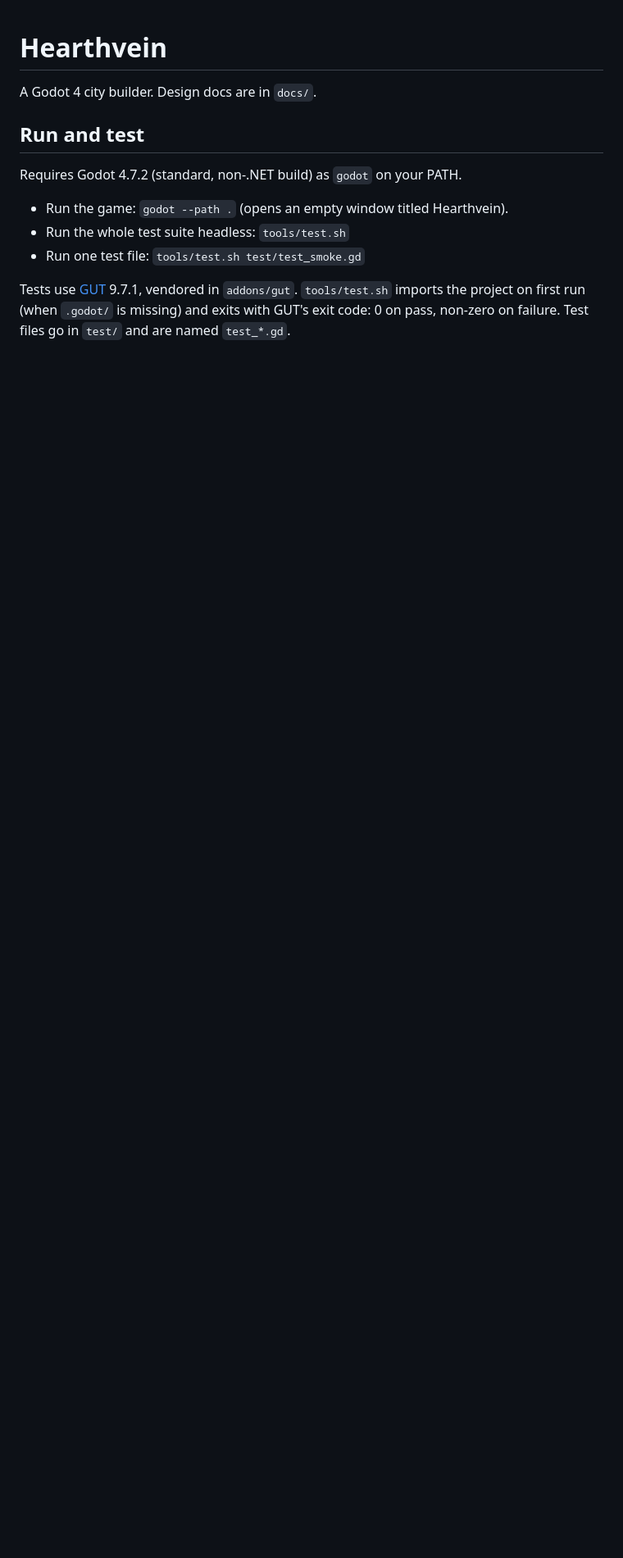
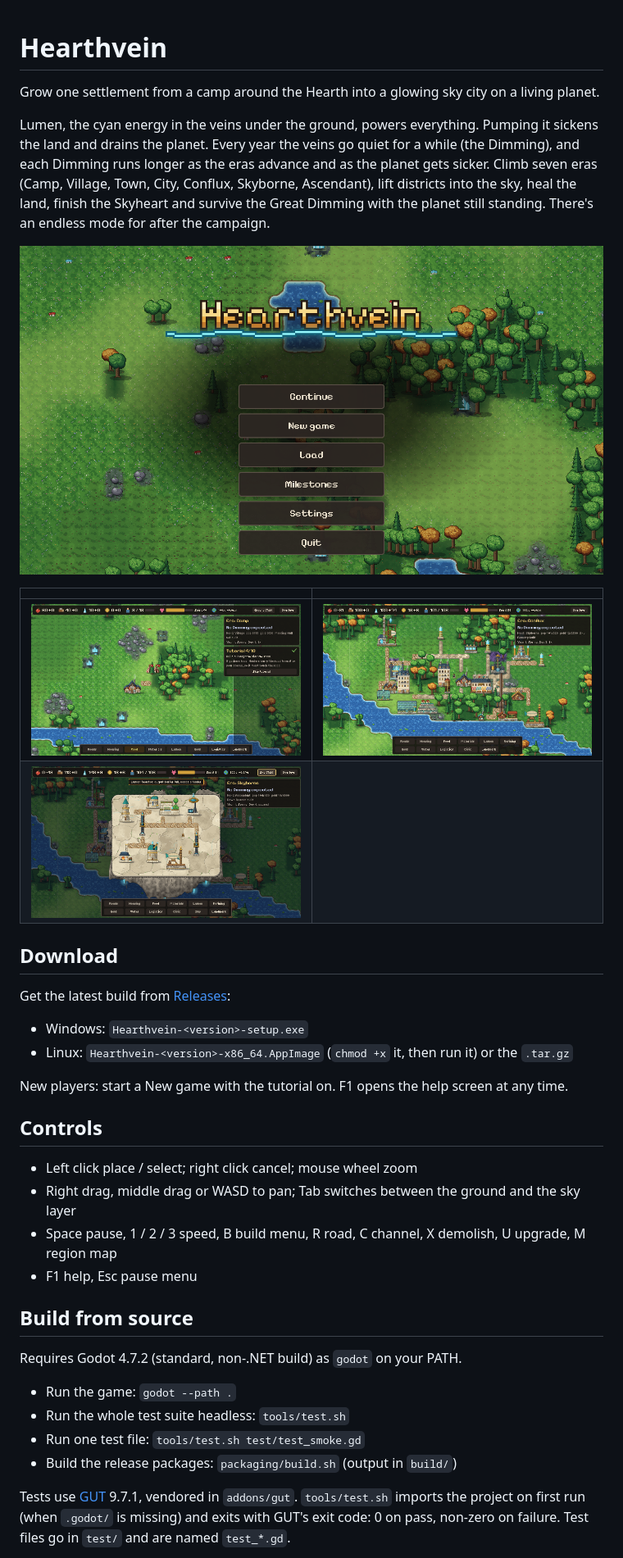
Before and after one commit to LastNyx/hearthvein, a Markdown page: README.md, the part around one of its changes. Shown at 82% size. Drawn GitHub-style; pictures changed too: docs/screenshots/conflux.png (added), docs/screenshots/skyborne.png (added), docs/screenshots/title.png (added); blank space fills up the shorter version.

Commit message:
README: pitch, screenshots, download, controls; licence note moves out of LICENSE

```diff
--- a/README.md
+++ b/README.md
@@ -1,14 +1,46 @@
 # Hearthvein
 
-A Godot 4 city builder. Design docs are in `docs/`.
+Grow one settlement from a camp around the Hearth into a glowing sky city on a living planet.
 
-## Run and test
+Lumen, the cyan energy in the veins under the ground, powers everything. Pumping it sickens the land and drains
+the planet. Every year the veins go quiet for a while (the Dimming), and each Dimming runs longer as the eras
+advance and as the planet gets sicker. Climb seven eras (Camp, Village, Town, City, Conflux, Skyborne,
+Ascendant), lift districts into the sky, heal the land, finish the Skyheart and survive the Great Dimming with
+the planet still standing. There's an endless mode for after the campaign.
+
+![Title screen](docs/screenshots/title.png)
+
+| | |
+|---|---|
+| ![Tutorial](docs/screenshots/tutorial.png) | ![A Conflux-era town](docs/screenshots/conflux.png) |
+| ![A sky island in the Skyborne era](docs/screenshots/skyborne.png) | |
+
+## Download
+
+Get the latest build from [Releases](https://github.com/LastNyx/hearthvein/releases/latest):
+
+- Windows: `Hearthvein-<version>-setup.exe`
+- Linux: `Hearthvein-<version>-x86_64.AppImage` (`chmod +x` it, then run it) or the `.tar.gz`
+
+New players: start a New game with the tutorial on. F1 opens the help screen at any time.
+
+## Controls
+
+- Left click place / select; right click cancel; mouse wheel zoom
+- Right drag, middle drag or WASD to pan; Tab switches between the ground and the sky layer
+- Space pause, 1 / 2 / 3 speed, B build menu, R road, C channel, X demolish, U upgrade, M region map
+- F1 help, Esc pause menu
+
+## Build from source
 
 Requires Godot 4.7.2 (standard, non-.NET build) as `godot` on your PATH.
 
-- Run the game: `godot --path .` (opens an empty window titled Hearthvein).
+- Run the game: `godot --path .`
 - Run the whole test suite headless: `tools/test.sh`
 - Run one test file: `tools/test.sh test/test_smoke.gd`
+- Build the release packages: `packaging/build.sh` (output in `build/`)
 
-Tests use [GUT](https://github.com/bitwes/Gut) 9.7.1, vendored in `addons/gut`. `tools/test.sh` imports the project on first run (when `.godot/` is missing) and exits with GUT's exit code: 0 on pass, non-zero on failure. Test files go in `test/` and are named `test_*.gd`.
+Tests use [GUT](https://github.com/bitwes/Gut) 9.7.1, vendored in `addons/gut`. `tools/test.sh` imports the
+project on first run (when `.godot/` is missing) and exits with GUT's exit code: 0 on pass, non-zero on
+failure. Test files go in `test/` and are named `test_*.gd`.
 
```
Also changed, not shown: other parts of README.md (+8 -1 lines), 1 other file.
